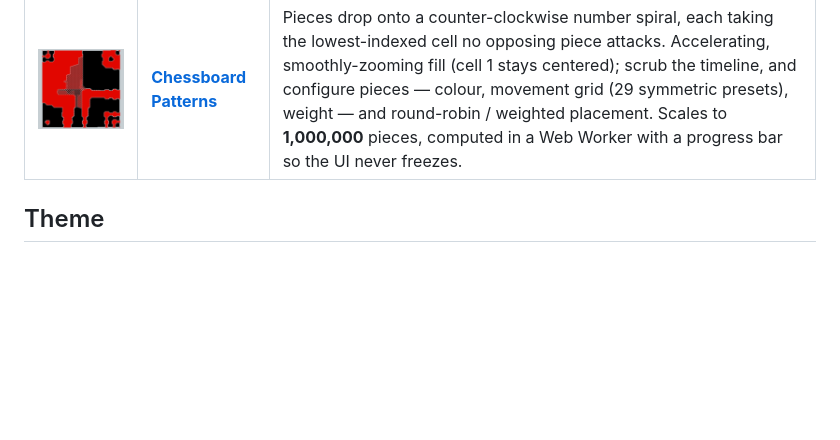
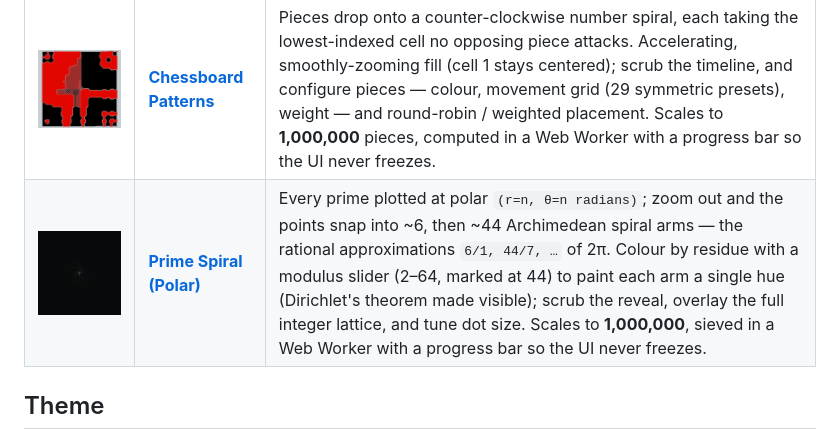
Before and after one commit to tamino-martinius/manifold, a Markdown page: README.md, the part around the change. GitHub-like rendering; pictures changed too: docs/previews/prime-spiral.png (added); blank space fills up the shorter version.

Commit message:
feat(prime-spiral): add Prime Polar Spiral illustration

```diff
--- a/README.md
+++ b/README.md
@@ -11,6 +11,7 @@ Live: **[manifold.tamino.dev](https://manifold.tamino.dev)**
 | Preview | Illustration | Description |
 | :-----: | ------------ | ----------- |
 | <a href="https://manifold.tamino.dev/chessboard/"><img src="docs/previews/chessboard.png" alt="Chessboard Patterns" width="240"></a> | **[Chessboard Patterns](https://manifold.tamino.dev/chessboard/)** | Pieces drop onto a counter-clockwise number spiral, each taking the lowest-indexed cell no opposing piece attacks. Accelerating, smoothly-zooming fill (cell&nbsp;1 stays centered); scrub the timeline, and configure pieces — colour, movement grid (29 symmetric presets), weight — and round-robin / weighted placement. Scales to **1,000,000** pieces, computed in a Web Worker with a progress bar so the UI never freezes. |
+| <a href="https://manifold.tamino.dev/prime-spiral/"><img src="docs/previews/prime-spiral.png" alt="Prime Spiral (Polar)" width="240"></a> | **[Prime Spiral (Polar)](https://manifold.tamino.dev/prime-spiral/)** | Every prime plotted at polar `(r=n, θ=n radians)`; zoom out and the points snap into ~6, then ~44 Archimedean spiral arms — the rational approximations `6/1, 44/7, …` of 2π. Colour by residue with a modulus slider (2–64, marked at 44) to paint each arm a single hue (Dirichlet's theorem made visible); scrub the reveal, overlay the full integer lattice, and tune dot size. Scales to **1,000,000**, sieved in a Web Worker with a progress bar so the UI never freezes. |
 
 ## Theme
 
```
Also changed, not shown: 18 other files.
